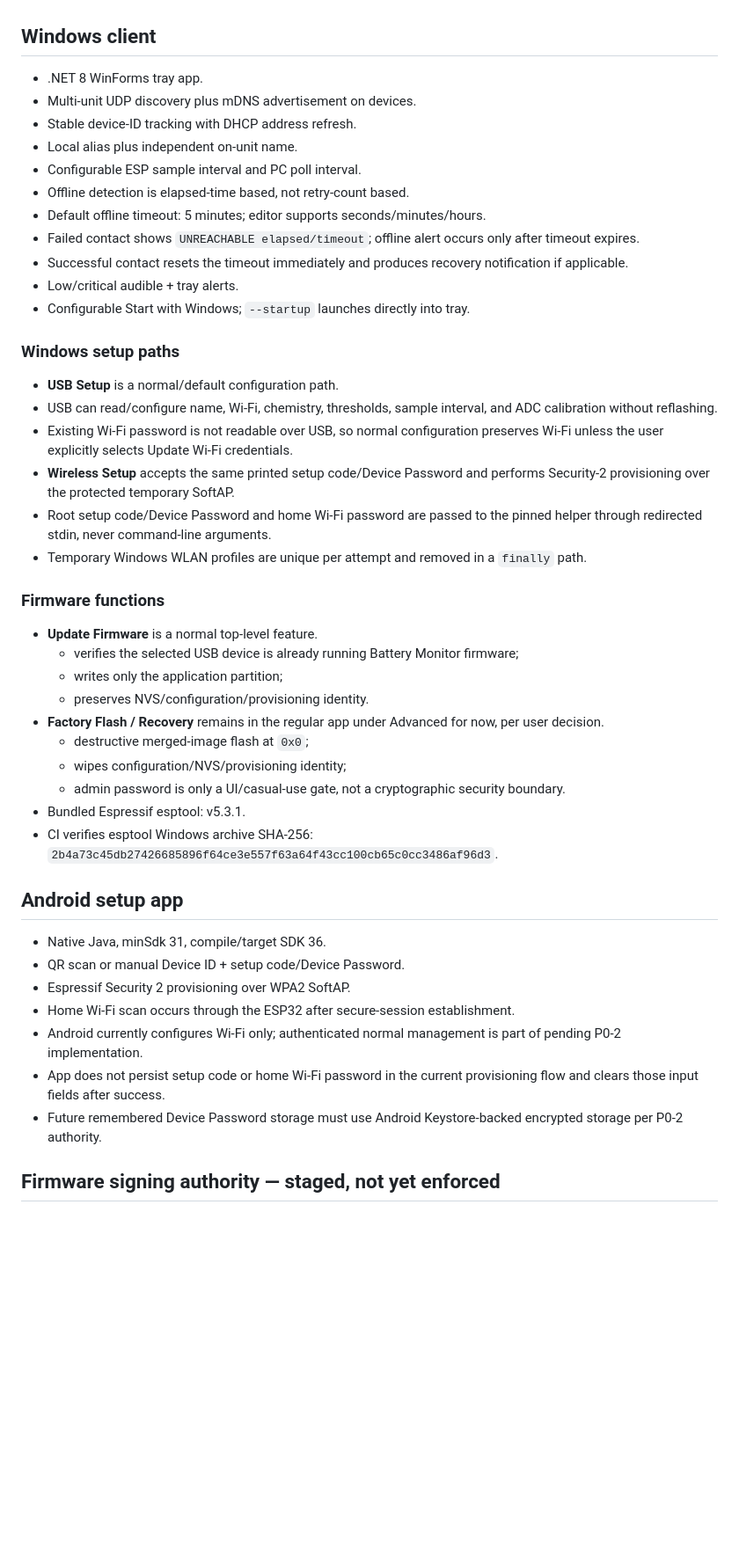
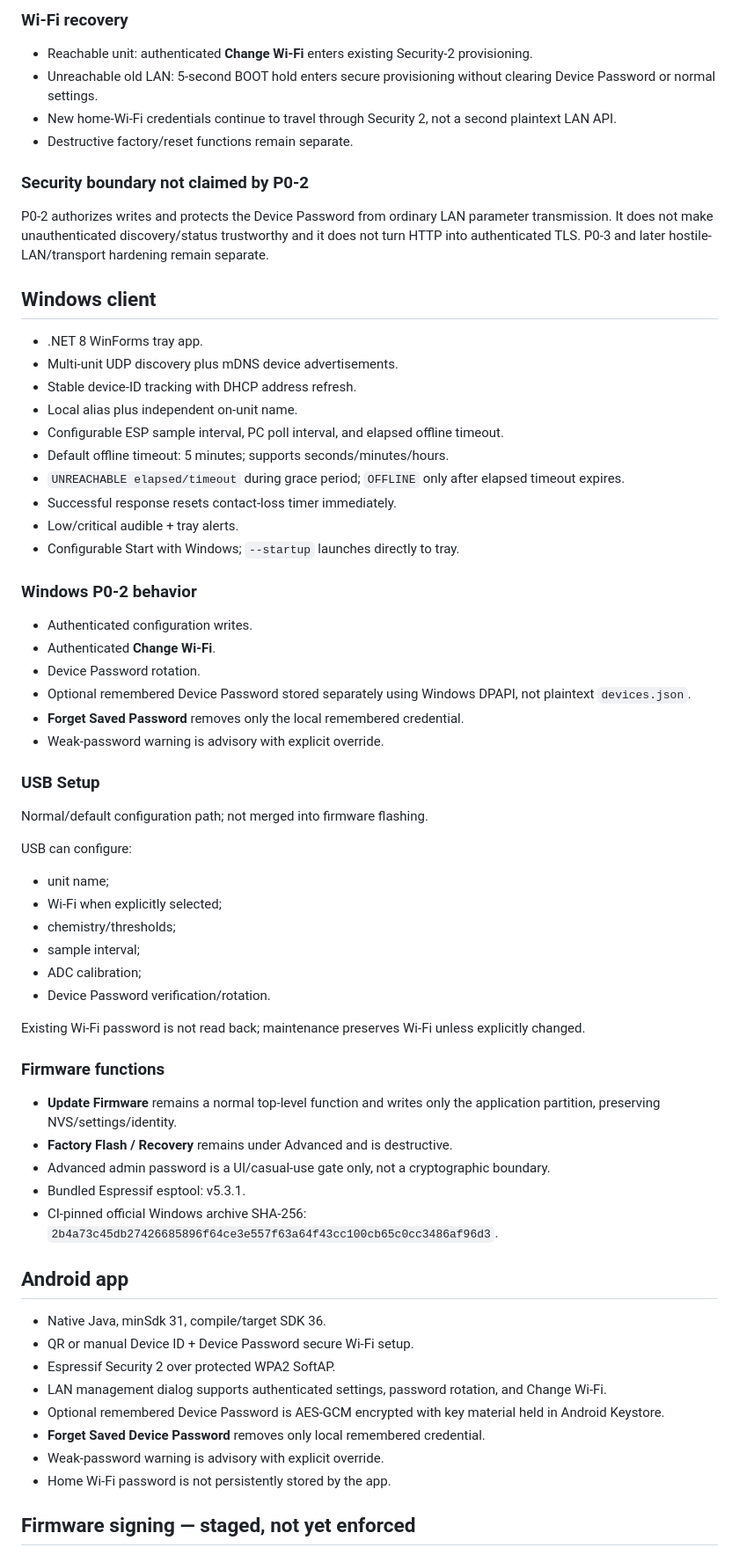
Before and after one commit to Lordofrealms/Lordofrealms.webapps, a Markdown page: battery-monitor/PROJECT_STATE_LATEST.md, the part around one of its changes. Shown at 88% size. GitHub-like rendering; blank space fills up the shorter version.

```diff
--- a/battery-monitor/PROJECT_STATE_LATEST.md
+++ b/battery-monitor/PROJECT_STATE_LATEST.md
@@ -91,49 +110,69 @@ P0-2 is **not yet closed**. Implementation and hardware tests must cover authent
+### Wi-Fi recovery
+
+- Reachable unit: authenticated **Change Wi-Fi** enters existing Security-2 provisioning.
+- Unreachable old LAN: 5-second BOOT hold enters secure provisioning without clearing Device Password or normal settings.
+- New home-Wi-Fi credentials continue to travel through Security 2, not a second plaintext LAN API.
+- Destructive factory/reset functions remain separate.
+
+### Security boundary not claimed by P0-2
+
+P0-2 authorizes writes and protects the Device Password from ordinary LAN parameter transmission. It does not make unauthenticated discovery/status trustworthy and it does not turn HTTP into authenticated TLS. P0-3 and later hostile-LAN/transport hardening remain separate.
 
 ## Windows client
 
 - .NET 8 WinForms tray app.
-- Multi-unit UDP discovery plus mDNS advertisement on devices.
+- Multi-unit UDP discovery plus mDNS device advertisements.
 - Stable device-ID tracking with DHCP address refresh.
 - Local alias plus independent on-unit name.
-- Configurable ESP sample interval and PC poll interval.
-- Offline detection is elapsed-time based, not retry-count based.
-- Default offline timeout: 5 minutes; editor supports seconds/minutes/hours.
-- Failed contact shows `UNREACHABLE elapsed/timeout`; offline alert occurs only after timeout expires.
-- Successful contact resets the timeout immediately and produces recovery notification if applicable.
+- Configurable ESP sample interval, PC poll interval, and elapsed offline timeout.
+- Default offline timeout: 5 minutes; supports seconds/minutes/hours.
+- `UNREACHABLE elapsed/timeout` during grace period; `OFFLINE` only after elapsed timeout expires.
+- Successful response resets contact-loss timer immediately.
 - Low/critical audible + tray alerts.
-- Configurable Start with Windows; `--startup` launches directly into tray.
+- Configurable Start with Windows; `--startup` launches directly to tray.
 
-### Windows setup paths
+### Windows P0-2 behavior
 
-- **USB Setup** is a normal/default configuration path.
-- USB can read/configure name, Wi-Fi, chemistry, thresholds, sample interval, and ADC calibration without reflashing.
-- Existing Wi-Fi password is not readable over USB, so normal configuration preserves Wi-Fi unless the user explicitly selects Update Wi-Fi credentials.
-- **Wireless Setup** accepts the same printed setup code/Device Password and performs Security-2 provisioning over the protected temporary SoftAP.
-- Root setup code/Device Password and home Wi-Fi password are passed to the pinned helper through redirected stdin, never command-line arguments.
-- Temporary Windows WLAN profiles are unique per attempt and removed in a `finally` path.
+- Authenticated configuration writes.
+- Authenticated **Change Wi-Fi**.
+- Device Password rotation.
+- Optional remembered Device Password stored separately using Windows DPAPI, not plaintext `devices.json`.
+- **Forget Saved Password** removes only the local remembered credential.
+- Weak-password warning is advisory with explicit override.
+
+### USB Setup
+
+Normal/default configuration path; not merged into firmware flashing.
+
+USB can configure:
+
+- unit name;
+- Wi-Fi when explicitly selected;
+- chemistry/thresholds;
+- sample interval;
+- ADC calibration;
+- Device Password verification/rotation.
+
+Existing Wi-Fi password is not read back; maintenance preserves Wi-Fi unless explicitly changed.
 
 ### Firmware functions
 
-- **Update Firmware** is a normal top-level feature.
-  - verifies the selected USB device is already running Battery Monitor firmware;
-  - writes only the application partition;
-  - preserves NVS/configuration/provisioning identity.
-- **Factory Flash / Recovery** remains in the regular app under Advanced for now, per user decision.
-  - destructive merged-image flash at `0x0`;
-  - wipes configuration/NVS/provisioning identity;
-  - admin password is only a UI/casual-use gate, not a cryptographic security boundary.
+- **Update Firmware** remains a normal top-level function and writes only the application partition, preserving NVS/settings/identity.
+- **Factory Flash / Recovery** remains under Advanced and is destructive.
+- Advanced admin password is a UI/casual-use gate only, not a cryptographic boundary.
 - Bundled Espressif esptool: v5.3.1.
-- CI verifies esptool Windows archive SHA-256: `2b4a73c45db27426685896f64ce3e557f63a64f43cc100cb65c0cc3486af96d3`.
+- CI-pinned official Windows archive SHA-256: `2b4a73c45db27426685896f64ce3e557f63a64f43cc100cb65c0cc3486af96d3`.
 
-## Android setup app
+## Android app
 
 - Native Java, minSdk 31, compile/target SDK 36.
-- QR scan or manual Device ID + setup code/Device Password.
-- Espressif Security 2 provisioning over WPA2 SoftAP.
-- Home Wi-Fi scan occurs through the ESP32 after secure-session establishment.
-- Android currently configures Wi-Fi only; authenticated normal management is part of pending P0-2 implementation.
-- App does not persist setup code or home Wi-Fi password in the current provisioning flow and clears those input fields after success.
-- Future remembered Device Password storage must use Android Keystore-backed encrypted storage per P0-2 authority.
+- QR or manual Device ID + Device Password secure Wi-Fi setup.
+- Espressif Security 2 over protected WPA2 SoftAP.
+- LAN management dialog supports authenticated settings, password rotation, and Change Wi-Fi.
+- Optional remembered Device Password is AES-GCM encrypted with key material held in Android Keystore.
+- **Forget Saved Device Password** removes only local remembered credential.
+- Weak-password warning is advisory with explicit override.
+- Home Wi-Fi password is not persistently stored by the app.
 
-## Firmware signing authority — staged, not yet enforced
+## Firmware signing — staged, not yet enforced
 
```
Also changed, not shown: other parts of battery-monitor/PROJECT_STATE_LATEST.md (+95 -81 lines).
